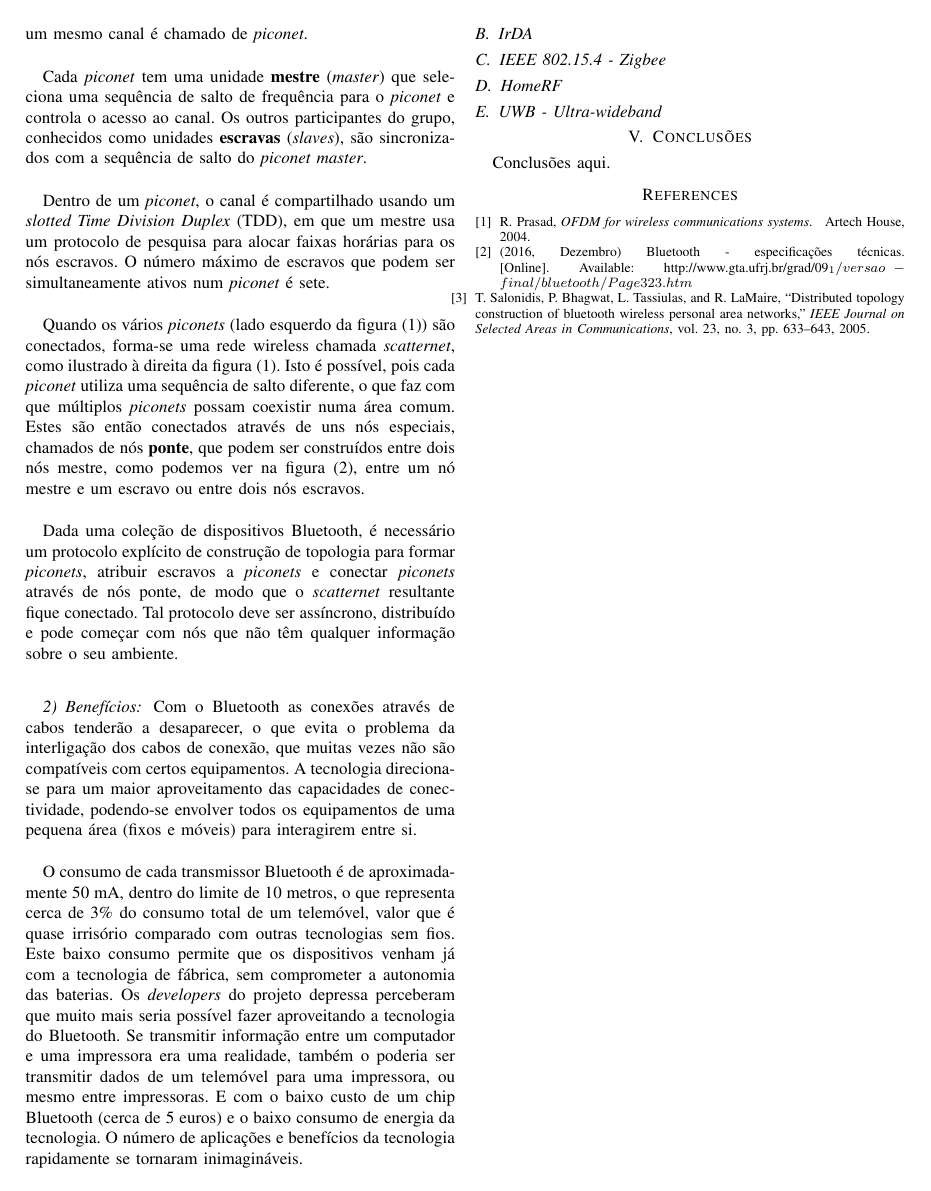
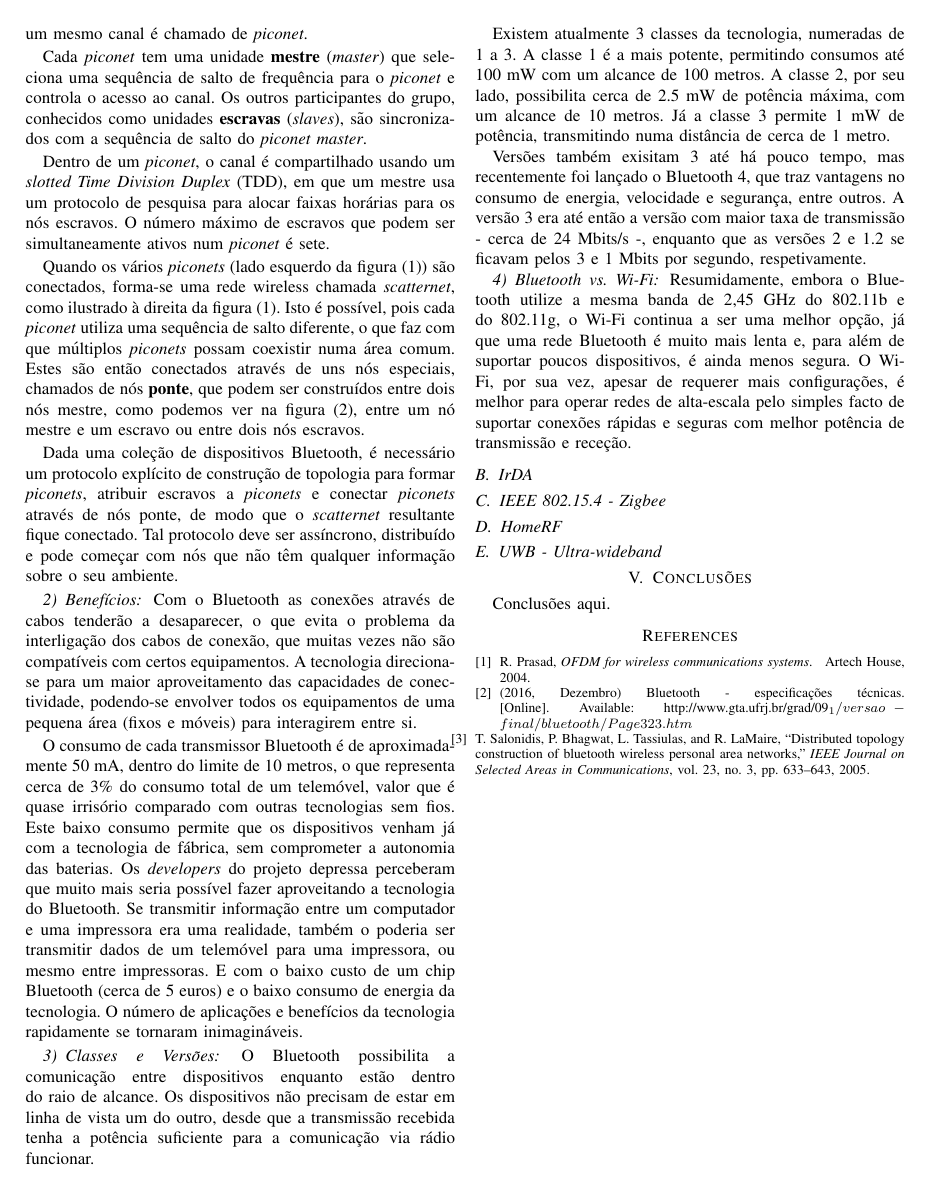
Before and after one commit to vanessa-silva/rcm1617-WPAN, a LaTeX paper (Artigo/bare_conf.tex): page 3 of 3. Compiled offline with pdfLaTeX; a missing font is replaced by an installed copy or a similar font; a LaTeX package or settings file that is missing is left out.

Commit message:
Falta só as referências no Bluetooth

```diff
--- a/Artigo/bare_conf.tex
+++ b/Artigo/bare_conf.tex
@@ -187,6 +187,17 @@
 Se transmitir informação entre um computador e uma impressora era uma realidade, também o poderia ser transmitir dados de um telemóvel para uma impressora, ou mesmo entre impressoras.
 E com o baixo custo de um chip Bluetooth (cerca de 5 euros) e o baixo consumo de energia da tecnologia. O número de aplicações e benefícios da tecnologia rapidamente se tornaram inimagináveis.
 
+\subsubsection{Classes e Versões}
+
+O Bluetooth possibilita a comunicação entre dispositivos enquanto estão dentro do raio de alcance. Os dispositivos não precisam de estar em linha de vista um do outro, desde que a transmissão recebida tenha a potência suficiente para a comunicação via rádio funcionar.
+
+Existem atualmente 3 classes da tecnologia, numeradas de 1 a 3. A classe 1 é a mais potente, permitindo consumos até 100 mW com um alcance de 100 metros. A classe 2, por seu lado, possibilita cerca de 2.5 mW de potência máxima, com um alcance de 10 metros. Já a classe 3 permite 1 mW de potência, transmitindo numa distância de cerca de 1 metro.
+
+Versões também exisitam 3 até há pouco tempo, mas recentemente foi lançado o Bluetooth 4, que traz vantagens no consumo de energia, velocidade e segurança, entre outros. A versão 3 era até então a versão com maior taxa de transmissão - cerca de 24 Mbits/s -, enquanto que as versões 2 e 1.2 se ficavam pelos 3 e 1 Mbits por segundo, respetivamente.
+
+\subsubsection{Bluetooth vs. Wi-Fi}
+
+Resumidamente, embora o Bluetooth utilize a mesma banda de 2,45 GHz do 802.11b e do 802.11g, o Wi-Fi continua a ser uma melhor opção, já que uma rede Bluetooth é muito mais lenta e, para além de suportar poucos dispositivos, é ainda menos segura. O Wi-Fi, por sua vez, apesar de requerer mais configurações, é melhor para operar redes de alta-escala pelo simples facto de suportar conexões rápidas e seguras com melhor potência de transmissão e receção.
 
 \subsection{IrDA}
 
```
